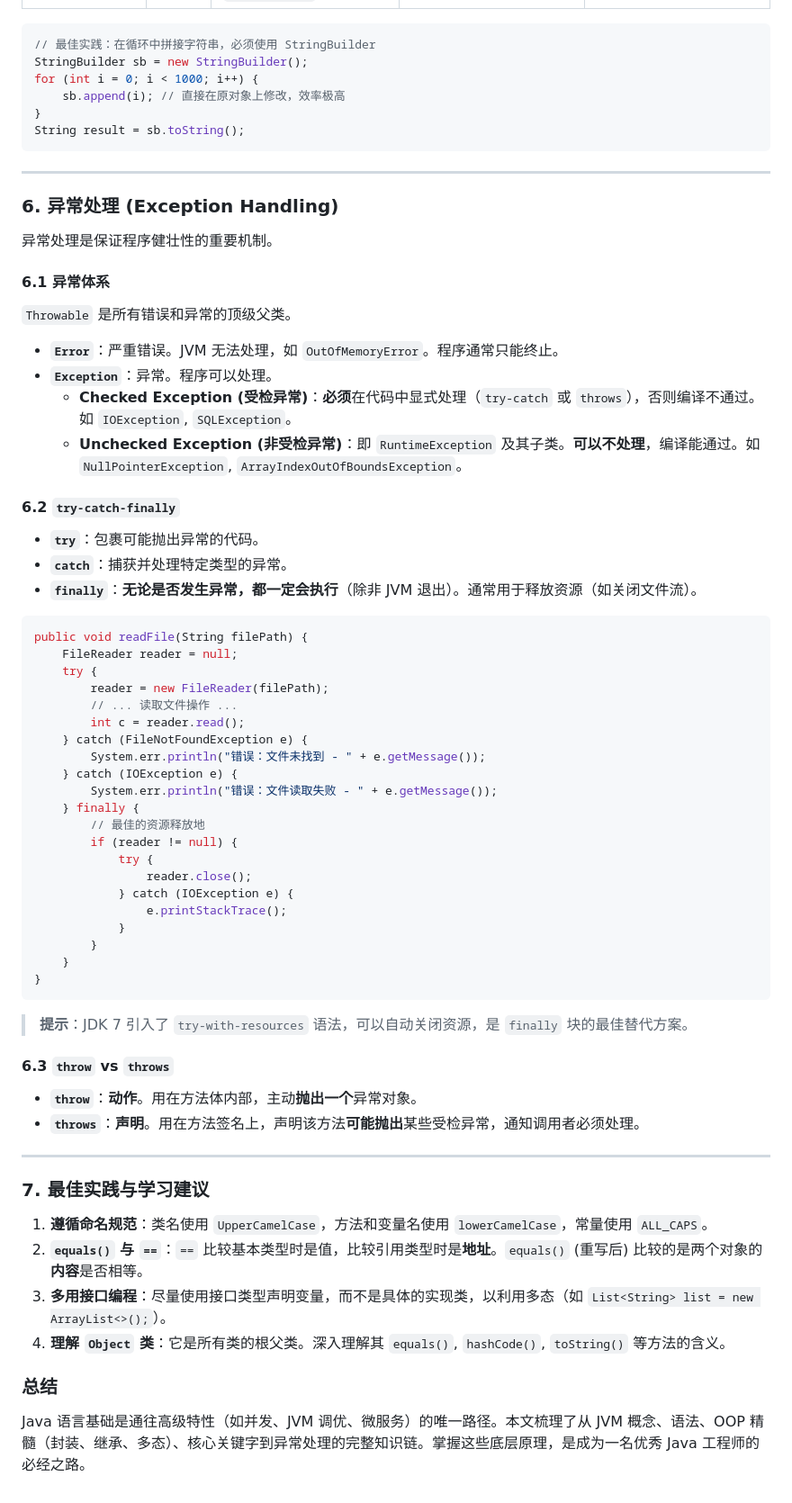
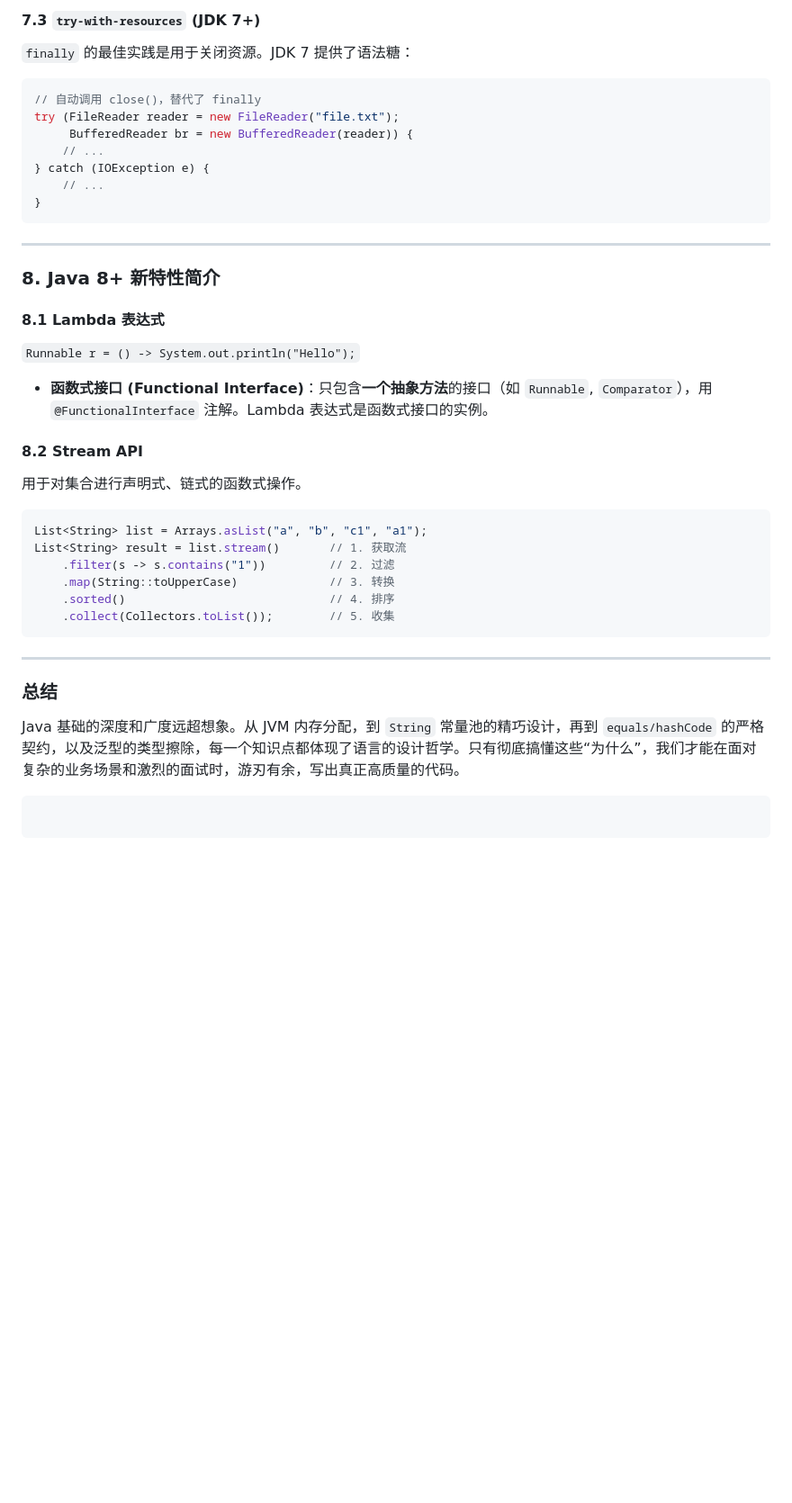
Before and after one commit to 155401297/155401297.github.io, a Markdown page: _posts/2025-11-11-Java基础.md, the part around one of its changes. Shown at 90% size. GitHub-like rendering; blank space fills up the shorter version.

````diff
--- a/_posts/2025-11-11-Java基础.md
+++ b/_posts/2025-11-11-Java基础.md
@@ -344,75 +279,45 @@ s = s + " World";
+#### 7.3 `try-with-resources` (JDK 7+)
+
+`finally` 的最佳实践是用于关闭资源。JDK 7 提供了语法糖：
+
 ```java
-// 最佳实践：在循环中拼接字符串，必须使用 StringBuilder
-StringBuilder sb = new StringBuilder();
-for (int i = 0; i < 1000; i++) {
-    sb.append(i); // 直接在原对象上修改，效率极高
+// 自动调用 close()，替代了 finally
+try (FileReader reader = new FileReader("file.txt");
+     BufferedReader br = new BufferedReader(reader)) {
+    // ...
+} catch (IOException e) {
+    // ...
 }
-String result = sb.toString();
 ```
 
 -----
 
-### 6\. 异常处理 (Exception Handling)
+### 8\. Java 8+ 新特性简介
 
-异常处理是保证程序健壮性的重要机制。
+#### 8.1 Lambda 表达式
 
-#### 6.1 异常体系
+`Runnable r = () -> System.out.println("Hello");`
 
-`Throwable` 是所有错误和异常的顶级父类。
+  * **函数式接口 (Functional Interface)**：只包含**一个抽象方法**的接口（如 `Runnable`, `Comparator`），用 `@FunctionalInterface` 注解。Lambda 表达式是函数式接口的实例。
 
-  * **`Error`**：严重错误。JVM 无法处理，如 `OutOfMemoryError`。程序通常只能终止。
-  * **`Exception`**：异常。程序可以处理。
-      * **Checked Exception (受检异常)**：**必须**在代码中显式处理（`try-catch` 或 `throws`），否则编译不通过。如 `IOException`, `SQLException`。
-      * **Unchecked Exception (非受检异常)**：即 `RuntimeException` 及其子类。**可以不处理**，编译能通过。如 `NullPointerException`, `ArrayIndexOutOfBoundsException`。
+#### 8.2 Stream API
 
-#### 6.2 `try-catch-finally`
-
-  * **`try`**：包裹可能抛出异常的代码。
-  * **`catch`**：捕获并处理特定类型的异常。
-  * **`finally`**：**无论是否发生异常，都一定会执行**（除非 JVM 退出）。通常用于释放资源（如关闭文件流）。
-
-<!-- end list -->
+用于对集合进行声明式、链式的函数式操作。
 
 ```java
-public void readFile(String filePath) {
-    FileReader reader = null;
-    try {
-        reader = new FileReader(filePath);
-        // ... 读取文件操作 ...
-        int c = reader.read();
-    } catch (FileNotFoundException e) {
-        System.err.println("错误：文件未找到 - " + e.getMessage());
-    } catch (IOException e) {
-        System.err.println("错误：文件读取失败 - " + e.getMessage());
-    } finally {
-        // 最佳的资源释放地
-        if (reader != null) {
-            try {
-                reader.close();
-            } catch (IOException e) {
-                e.printStackTrace();
-            }
-        }
-    }
-}
+List<String> list = Arrays.asList("a", "b", "c1", "a1");
+List<String> result = list.stream()       // 1. 获取流
+    .filter(s -> s.contains("1"))         // 2. 过滤
+    .map(String::toUpperCase)             // 3. 转换
+    .sorted()                             // 4. 排序
+    .collect(Collectors.toList());        // 5. 收集
 ```
-
-> **提示**：JDK 7 引入了 `try-with-resources` 语法，可以自动关闭资源，是 `finally` 块的最佳替代方案。
-
-#### 6.3 `throw` vs `throws`
-
-  * **`throw`**：**动作**。用在方法体内部，主动**抛出一个**异常对象。
-  * **`throws`**：**声明**。用在方法签名上，声明该方法**可能抛出**某些受检异常，通知调用者必须处理。
 
 -----
 
-### 7\. 最佳实践与学习建议
-
-1.  **遵循命名规范**：类名使用 `UpperCamelCase`，方法和变量名使用 `lowerCamelCase`，常量使用 `ALL_CAPS`。
-2.  **`equals()` 与 `==`**：`==` 比较基本类型时是值，比较引用类型时是**地址**。`equals()` (重写后) 比较的是两个对象的**内容**是否相等。
-3.  **多用接口编程**：尽量使用接口类型声明变量，而不是具体的实现类，以利用多态（如 `List<String> list = new ArrayList<>();`）。
-4.  **理解 `Object` 类**：它是所有类的根父类。深入理解其 `equals()`, `hashCode()`, `toString()` 等方法的含义。
-
 ### 总结
 
-Java 语言基础是通往高级特性（如并发、JVM 调优、微服务）的唯一路径。本文梳理了从 JVM 概念、语法、OOP 精髓（封装、继承、多态）、核心关键字到异常处理的完整知识链。掌握这些底层原理，是成为一名优秀 Java 工程师的必经之路。
+Java 基础的深度和广度远超想象。从 JVM 内存分配，到 `String` 常量池的精巧设计，再到 `equals/hashCode` 的严格契约，以及泛型的类型擦除，每一个知识点都体现了语言的设计哲学。只有彻底搞懂这些“为什么”，我们才能在面对复杂的业务场景和激烈的面试时，游刃有余，写出真正高质量的代码。
+
+```
+```
````
Also changed, not shown: other parts of _posts/2025-11-11-Java基础.md (+245 -310 lines).
